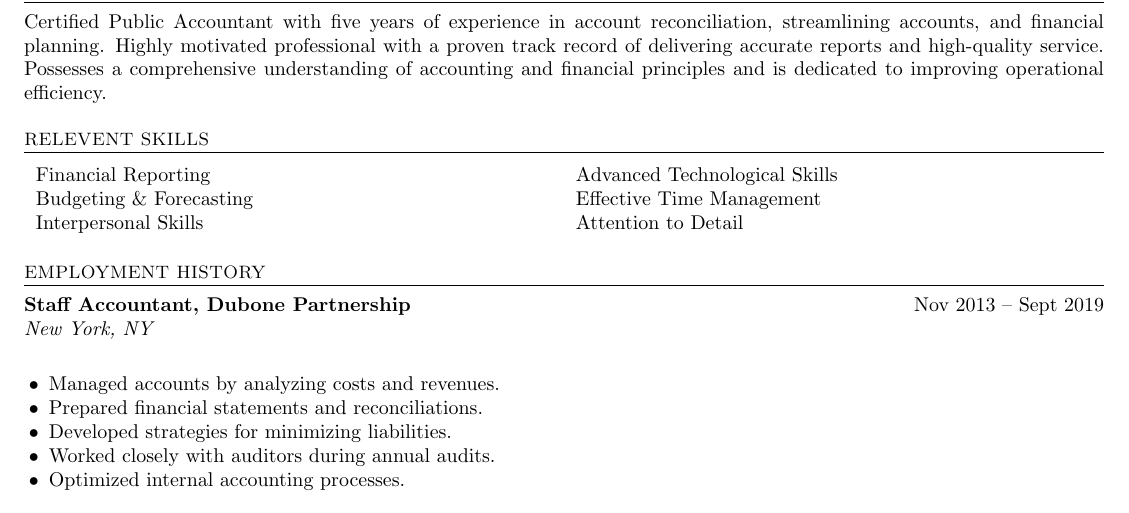
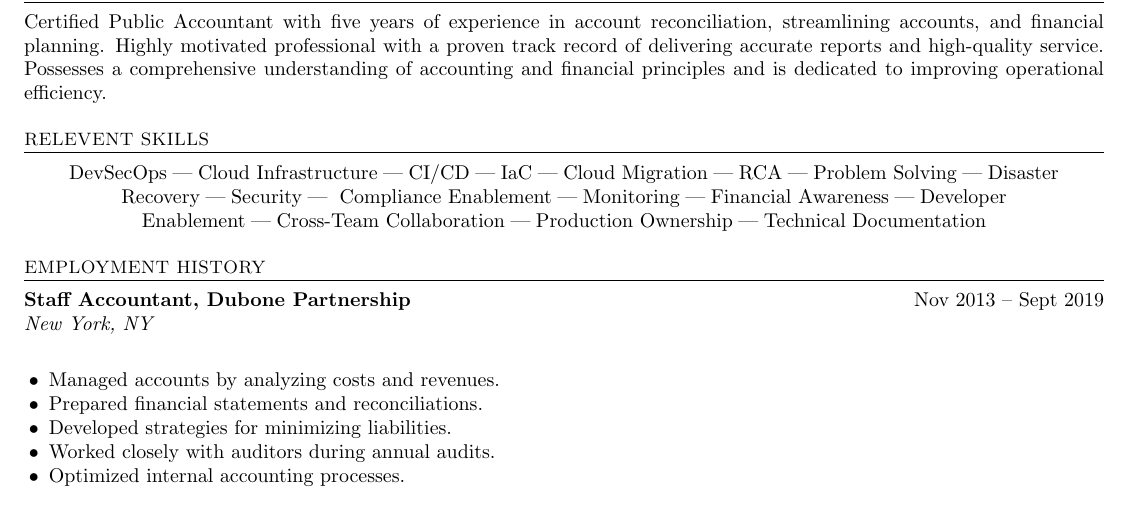
Before and after one commit to jibaromar/MyResume, a LaTeX document (main.tex): part of the page, cut so that both start at the same text. Compiled offline with pdfLaTeX.

Commit message:
Add Relevent Skills

```diff
--- a/main.tex
+++ b/main.tex
@@ -54,11 +54,9 @@ to improving operational efficiency.
 % ---------- Skills ----------
 \section*{Relevent Skills}
 
-\begin{tabularx}{\textwidth}{X X}
-Financial Reporting & Advanced Technological Skills \\
-Budgeting \& Forecasting & Effective Time Management \\
-Interpersonal Skills & Attention to Detail \\
-\end{tabularx}
+\begin{center}
+DevSecOps\;|\;Cloud Infrastructure\;|\;CI/CD\;|\;IaC\;|\;Cloud Migration\;|\;RCA\;|\;Problem Solving\;|\;Disaster Recovery\;|\;Security\;|\; Compliance Enablement\;|\;Monitoring\;|\;Financial Awareness\;|\;Developer Enablement\;|\;Cross-Team Collaboration\;|\;Production Ownership\;|\;Technical Documentation
+\end{center}
 
 % ---------- Employment History ----------
 \section*{Employment History}
```
